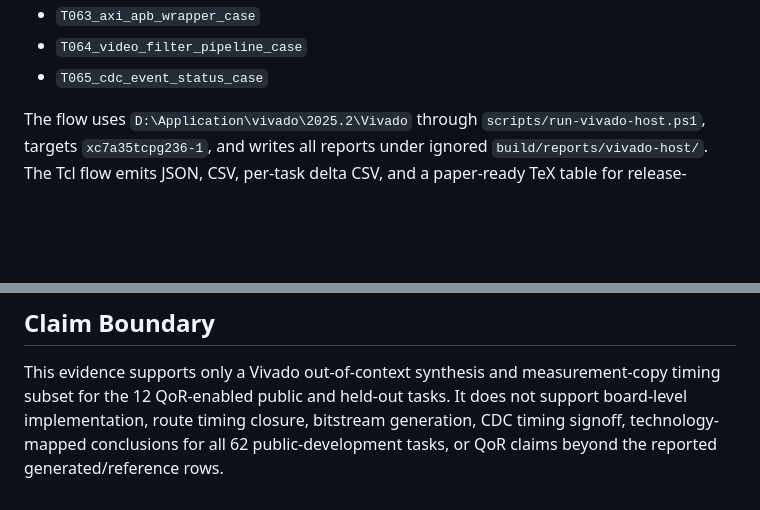
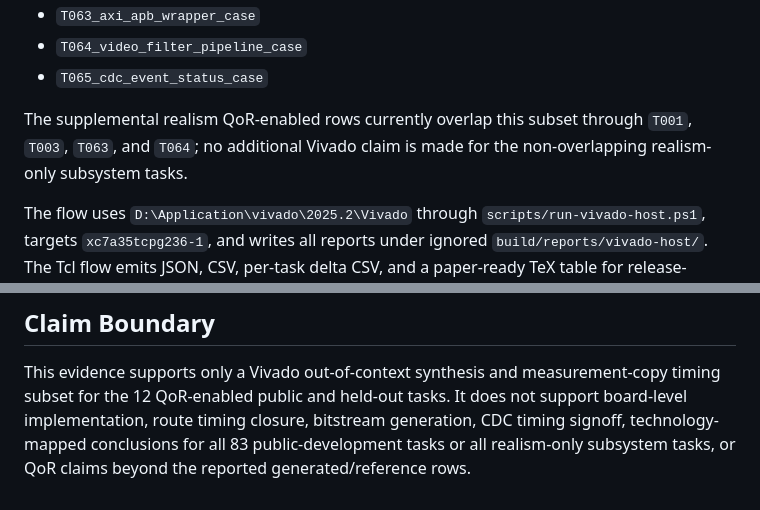
Before and after one commit to NayCheno/mico, a Markdown page: docs/19_vivado_qor_subset.md, 2 parts joined by grey strips. Drawn GitHub-style; blank space fills up the shorter version.

Commit message:
docs(qor): clarify Vivado subset scope

```diff
--- a/docs/19_vivado_qor_subset.md
+++ b/docs/19_vivado_qor_subset.md
@@ -23,6 +23,10 @@ The Vivado subset covers 12 QoR-enabled positive tasks:
 - `T063_axi_apb_wrapper_case`
 - `T064_video_filter_pipeline_case`
 - `T065_cdc_event_status_case`
+
+The supplemental realism QoR-enabled rows currently overlap this subset through
+`T001`, `T003`, `T063`, and `T064`; no additional Vivado claim is made for the
+non-overlapping realism-only subsystem tasks.
 
 The flow uses `D:\Application\vivado\2025.2\Vivado` through
 `scripts/run-vivado-host.ps1`, targets `xc7a35tcpg236-1`, and writes all
@@ -105,6 +109,6 @@ Artifact hashes from the ignored report directory:
 This evidence supports only a Vivado out-of-context synthesis and
 measurement-copy timing subset for the 12 QoR-enabled public and held-out tasks.
 It does not support board-level implementation, route timing closure, bitstream
-generation, CDC timing signoff, technology-mapped conclusions for all 62
-public-development tasks, or QoR claims beyond the reported generated/reference
-rows.
+generation, CDC timing signoff, technology-mapped conclusions for all 83
+public-development tasks or all realism-only subsystem tasks, or QoR claims
+beyond the reported generated/reference rows.
```
Also changed, not shown: docs/qor_vivado_subset_report.md (+4 -0 lines).
